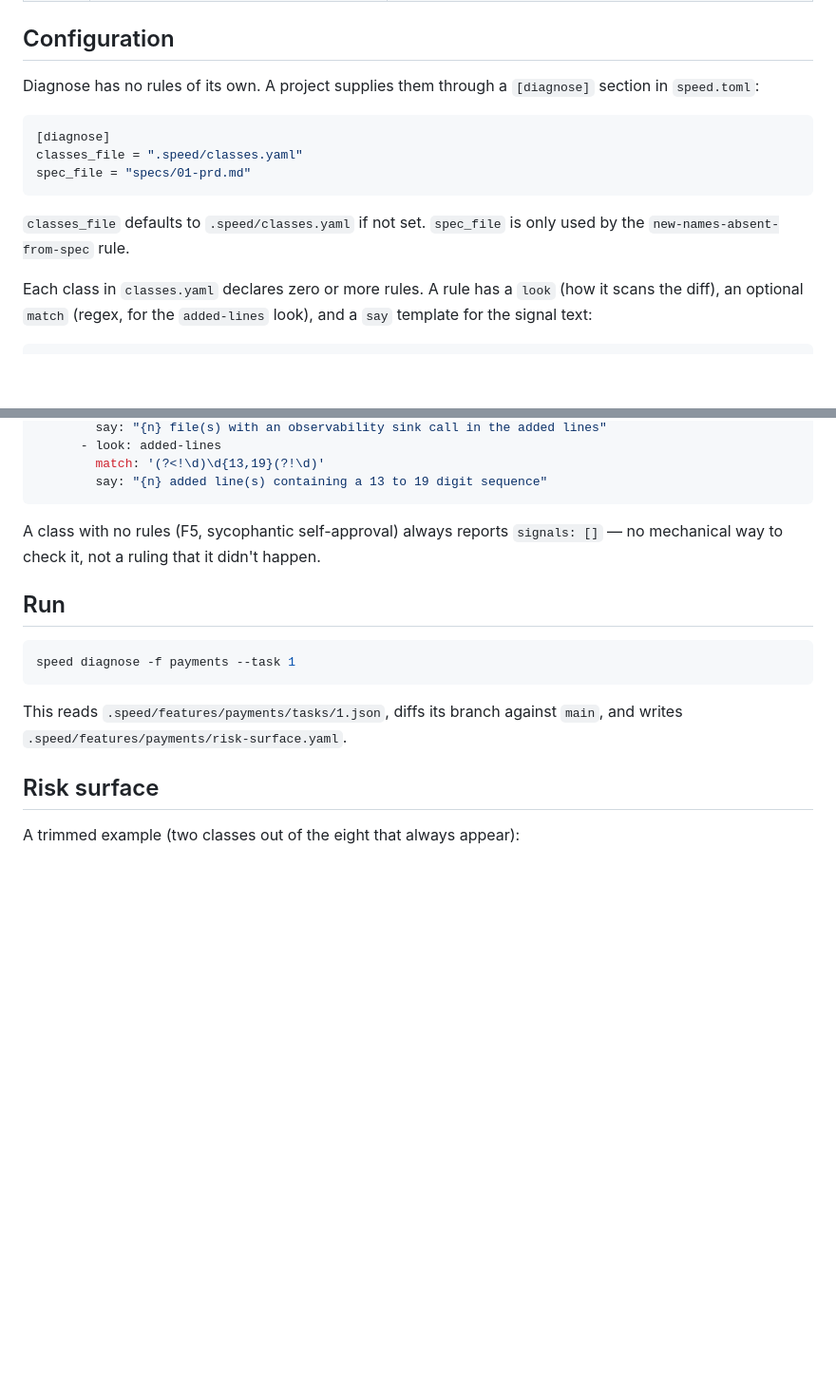
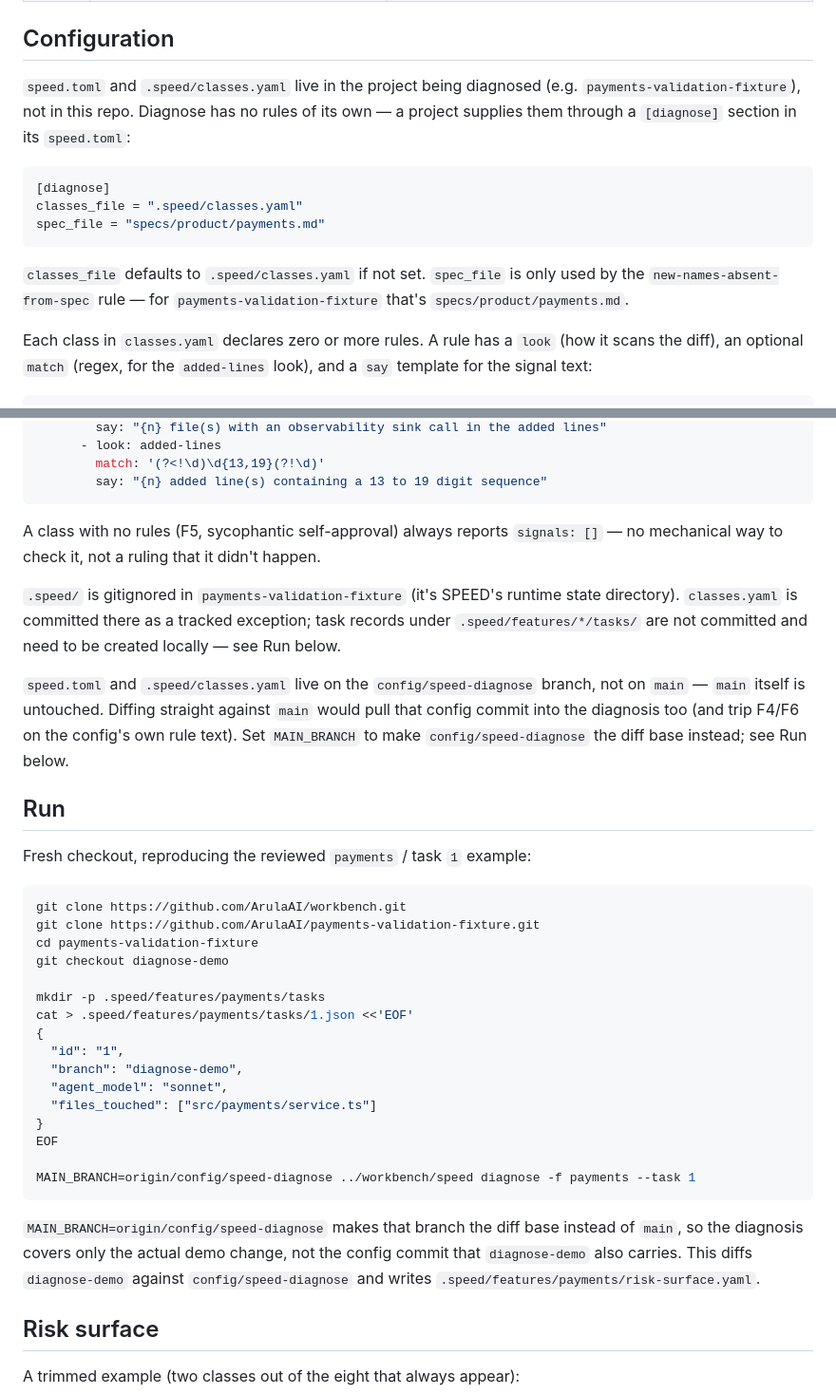
Before and after one commit to ArulaAI/workbench, a Markdown page: docs/diagnose/README.md, 2 parts joined by grey strips. Shown at 95% size. Rendered like a GitHub page; blank space fills up the shorter version.

Commit message:
docs: fix diagnose README to match the real payments-validation-fixture repo
spec_file was pointing at specs/01-prd.md, which doesn't exist in the
real repo (its layout is specs/product/payments.md). Documents that
speed.toml/classes.yaml live in the diagnosed project, not here, that
.speed/ is gitignored there with classes.yaml as a tracked exception,
and gives the exact fresh-checkout steps including recreating the
task record.

speed.toml/classes.yaml live on config/speed-diagnose, not main --
main stays untouched. Documents MAIN_BRANCH=origin/config/speed-diagnose
so the diff base excludes that config commit from the diagnosis.

````diff
--- a/docs/diagnose/README.md
+++ b/docs/diagnose/README.md
@@ -28,15 +28,15 @@
 
 ## Configuration
 
-Diagnose has no rules of its own. A project supplies them through a `[diagnose]` section in `speed.toml`:
+`speed.toml` and `.speed/classes.yaml` live in the project being diagnosed (e.g. `payments-validation-fixture`), not in this repo. Diagnose has no rules of its own — a project supplies them through a `[diagnose]` section in its `speed.toml`:
 
 ```toml
 [diagnose]
 classes_file = ".speed/classes.yaml"
-spec_file = "specs/01-prd.md"
+spec_file = "specs/product/payments.md"
 ```
 
-`classes_file` defaults to `.speed/classes.yaml` if not set. `spec_file` is only used by the `new-names-absent-from-spec` rule.
+`classes_file` defaults to `.speed/classes.yaml` if not set. `spec_file` is only used by the `new-names-absent-from-spec` rule — for `payments-validation-fixture` that's `specs/product/payments.md`.
 
 Each class in `classes.yaml` declares zero or more rules. A rule has a `look` (how it scans the diff), an optional `match` (regex, for the `added-lines` look), and a `say` template for the signal text:
 
@@ -55,13 +55,34 @@ classes:
 
 A class with no rules (F5, sycophantic self-approval) always reports `signals: []` — no mechanical way to check it, not a ruling that it didn't happen.
 
+`.speed/` is gitignored in `payments-validation-fixture` (it's SPEED's runtime state directory). `classes.yaml` is committed there as a tracked exception; task records under `.speed/features/*/tasks/` are not committed and need to be created locally — see Run below.
+
+`speed.toml` and `.speed/classes.yaml` live on the `config/speed-diagnose` branch, not on `main` — `main` itself is untouched. Diffing straight against `main` would pull that config commit into the diagnosis too (and trip F4/F6 on the config's own rule text). Set `MAIN_BRANCH` to make `config/speed-diagnose` the diff base instead; see Run below.
+
 ## Run
 
+Fresh checkout, reproducing the reviewed `payments` / task `1` example:
+
 ```bash
-speed diagnose -f payments --task 1
+git clone https://github.com/ArulaAI/workbench.git
+git clone https://github.com/ArulaAI/payments-validation-fixture.git
+cd payments-validation-fixture
+git checkout diagnose-demo
+
+mkdir -p .speed/features/payments/tasks
+cat > .speed/features/payments/tasks/1.json <<'EOF'
+{
+  "id": "1",
+  "branch": "diagnose-demo",
+  "agent_model": "sonnet",
+  "files_touched": ["src/payments/service.ts"]
+}
+EOF
+
+MAIN_BRANCH=origin/config/speed-diagnose ../workbench/speed diagnose -f payments --task 1
 ```
 
-This reads `.speed/features/payments/tasks/1.json`, diffs its branch against `main`, and writes `.speed/features/payments/risk-surface.yaml`.
+`MAIN_BRANCH=origin/config/speed-diagnose` makes that branch the diff base instead of `main`, so the diagnosis covers only the actual demo change, not the config commit that `diagnose-demo` also carries. This diffs `diagnose-demo` against `config/speed-diagnose` and writes `.speed/features/payments/risk-surface.yaml`.
 
 ## Risk surface
 
````
